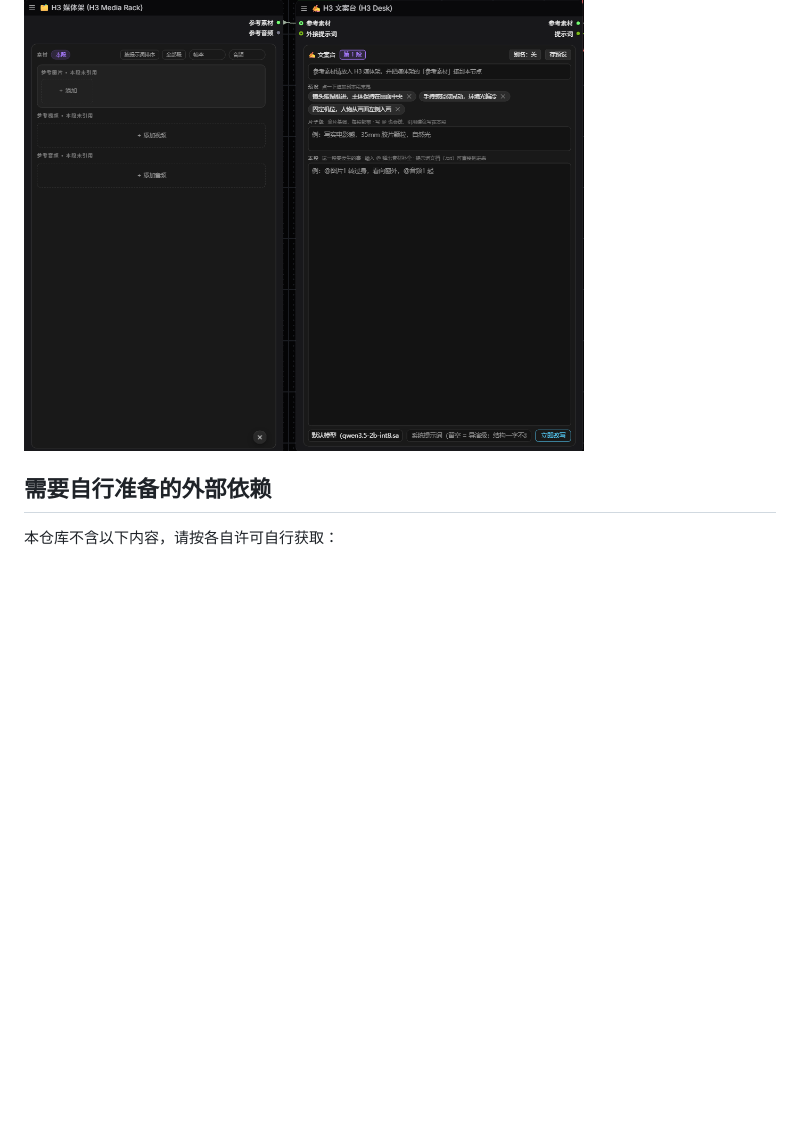
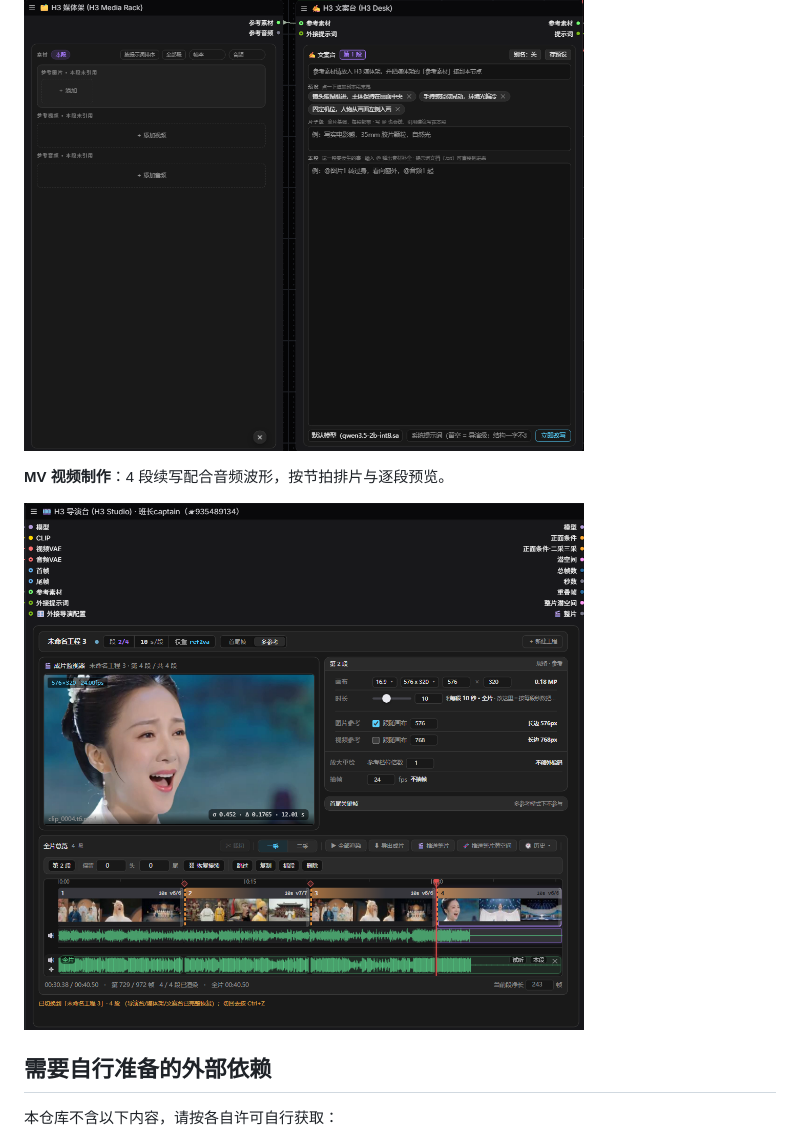
Before and after one commit to alinuo666/ComfyUI-Banzhang-All, a Markdown page: README.md, the part around the change. Rendered like a GitHub page; pictures changed too: mv-studio.png (added); blank space fills up the shorter version.

Commit message:
发布 2026-11-12 14:54

```diff
--- a/README.md
+++ b/README.md
@@ -19,6 +19,10 @@
 **H3 文案台 ＋ H3 媒体架**：分段文案编辑与参考素材管理。
 
 <a href="desk-media-rack.png"><img src="desk-media-rack.png" width="560" alt="H3 文案台与媒体架"></a>
+
+**MV 视频制作**：4 段续写配合音频波形，按节拍排片与逐段预览。
+
+<a href="mv-studio.png"><img src="mv-studio.png" width="560" alt="MV 视频制作"></a>
 
 ## 需要自行准备的外部依赖
 
```
